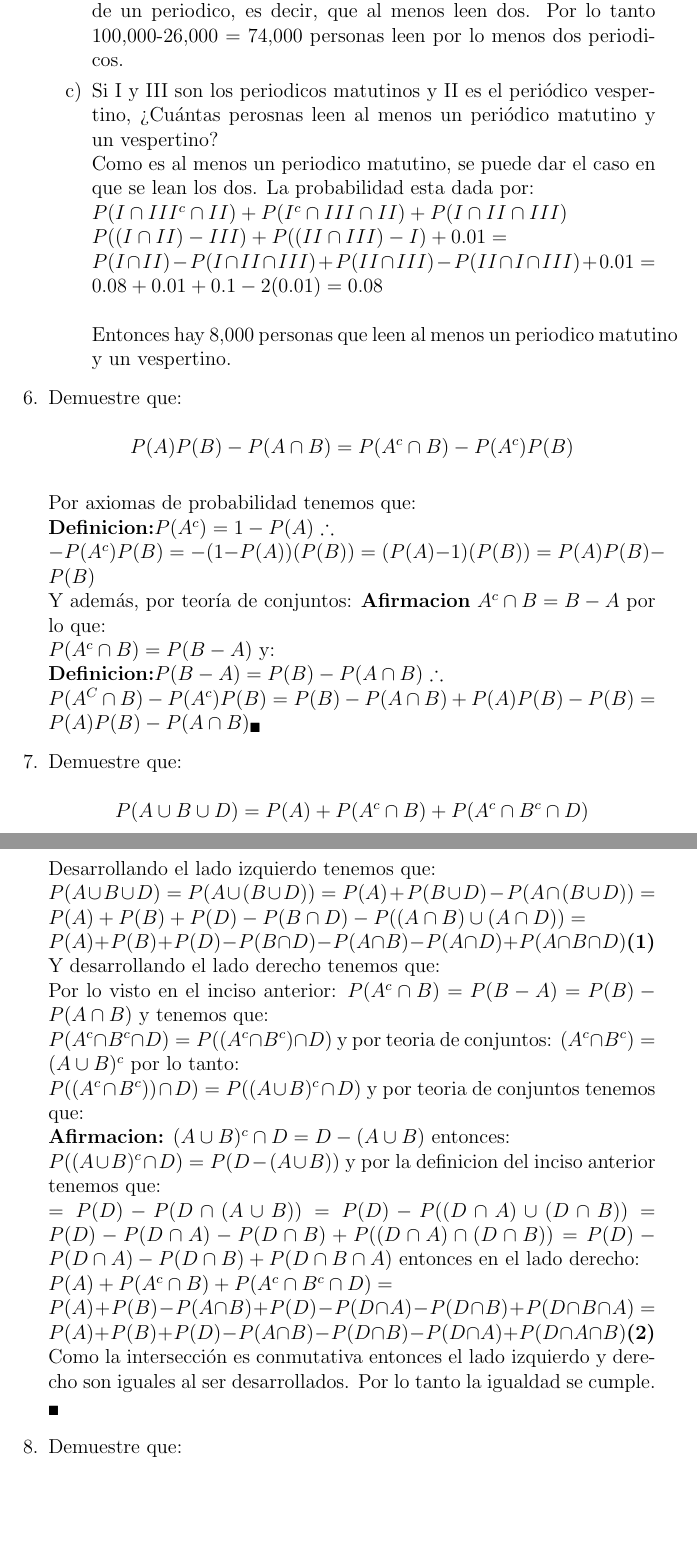
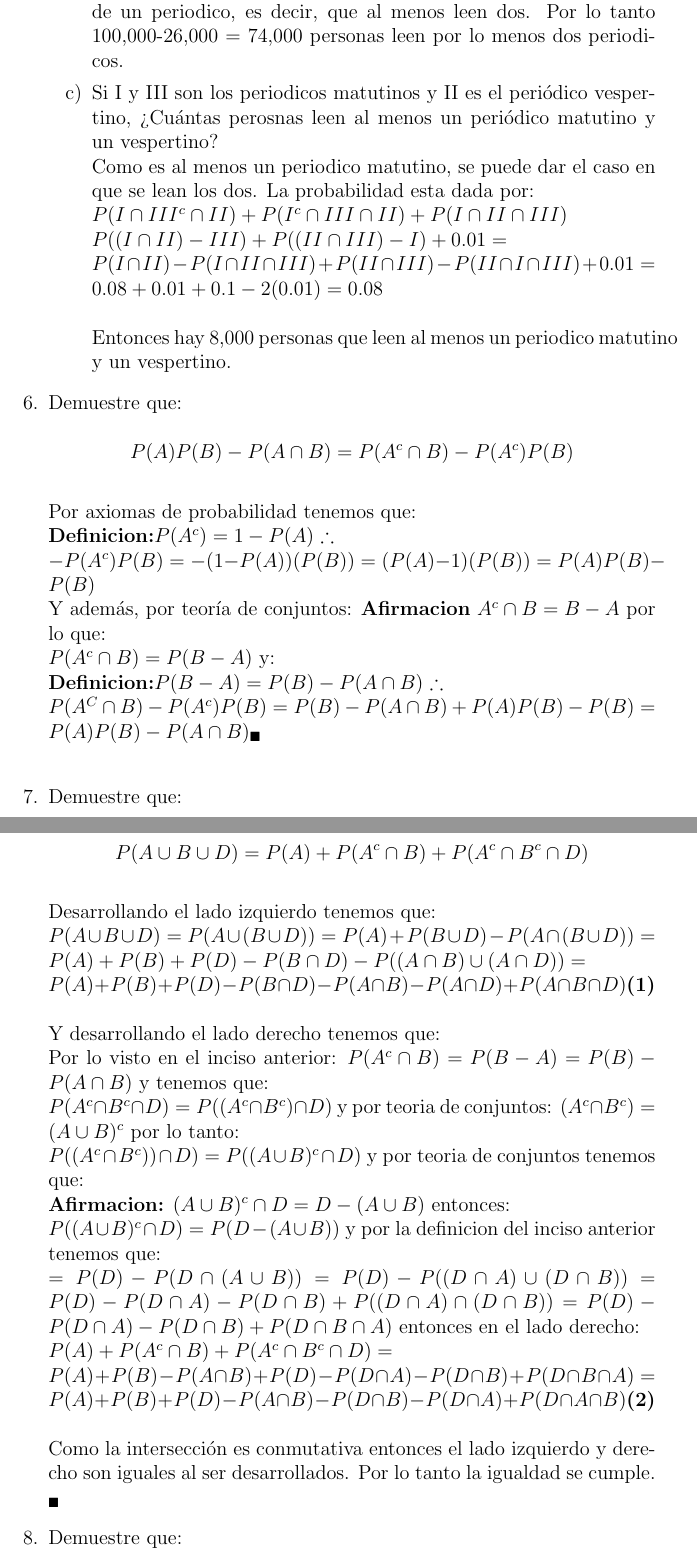
Before and after one commit to Probabilicious/Tarea-II, a LaTeX problem sheet (tarea2.tex): two parts of pages 7 and 8 of 14, joined at a grey line, cut so that both start at the same text, the shorter picture padded with empty space. Compiled offline with pdfLaTeX.

Commit message:
Pequeño arreglo espacios

```diff
--- a/tarea2.tex
+++ b/tarea2.tex
@@ -339,7 +339,7 @@ I:.10 , II:.30, III:.05, I y II: .08, I y III: .02, II y III: .01 , I,II,III: .0
 	Y además, por teoría de conjuntos: \textbf{Afirmacion} $A^c \cap B = B-A$ por lo que:\\
 	$P(A^c \cap B) = P(B-A)$ y:\\
 	\textbf{Definicion:}$P(B-A)=P(B)-P(A \cap B)$ $\therefore$\\
-	$P(A^C \cap B) - P(A^c)P(B)= P(B)-P(A\cap B)+P(A)P(B)-P(B)=P(A)P(B)-P(A\cap B)_{\blacksquare}$
+	$P(A^C \cap B) - P(A^c)P(B)= P(B)-P(A\cap B)+P(A)P(B)-P(B)=P(A)P(B)-P(A\cap B)_{\blacksquare}$\\
 	}
 
 	% Ejercicio 7
@@ -347,7 +347,7 @@ I:.10 , II:.30, III:.05, I y II: .08, I y III: .02, II y III: .01 , I,II,III: .0
     Demuestre que:\\
 	$$P(A \cup B \cup D) = P(A)+P(A^c \cap B) +P(A^c \cap B^c \cap D)$$\\
 	Desarrollando el lado izquierdo tenemos que:\\
-	$P(A \cup B \cup D) = P(A \cup (B\cup D))=P(A)+P(B\cup D) - P(A \cap (B\cup D)) = P(A)+P(B)+P(D)-P(B\cap D)-P((A\cap B) \cup (A \cap D))= \\ P(A)+P(B)+P(D)-P(B \cap D) -P(A\cap B) -P(A\cap D) +P(A\cap B \cap D)  \textbf{(1)}$\\
+	$P(A \cup B \cup D) = P(A \cup (B\cup D))=P(A)+P(B\cup D) - P(A \cap (B\cup D)) = P(A)+P(B)+P(D)-P(B\cap D)-P((A\cap B) \cup (A \cap D))= \\ P(A)+P(B)+P(D)-P(B \cap D) -P(A\cap B) -P(A\cap D) +P(A\cap B \cap D)  \textbf{(1)}$\\\\
 	Y desarrollando el lado derecho tenemos que:\\
 	Por lo visto en el inciso anterior: $P(A^c \cap B) = P(B-A) = P(B)-P(A\cap B)$ y tenemos que:\\
 	$P(A^c \cap B^c \cap D) = P( (A^c \cap B^c) \cap D)$ y por teoria de conjuntos: $(A^c \cap B^c) = (A \cup B)^c$ por lo tanto:\\
@@ -357,7 +357,7 @@ I:.10 , II:.30, III:.05, I y II: .08, I y III: .02, II y III: .01 , I,II,III: .0
 	$=P(D)-P(D\cap(A\cup B)) = P(D)-P((D\cap A) \cup (D \cap B))=P(D)-P(D\cap A) - P(D \cap B) + P((D\cap A) \cap ( D \cap B))= P(D) -P(D \cap A) - P(D \cap B) + P(D \cap B \cap A)$ entonces en el lado derecho:\\
 	$P(A) + P(A^c \cap B) +P(A^c \cap B^c \cap D) =$\\
 	$P(A)+P(B)-P(A\cap B) +P(D) -P(D\cap A) - P(D\cap B) +P(D\cap B \cap A) =$ \\
-	$P(A)+P(B)+P(D)-P(A \cap B) -P(D\cap B) -P(D\cap A) +P(D\cap A \cap B) \textbf{(2)}$ \\
+	$P(A)+P(B)+P(D)-P(A \cap B) -P(D\cap B) -P(D\cap A) +P(D\cap A \cap B) \textbf{(2)}$ \\\\
 	Como la intersección es conmutativa entonces el lado izquierdo y derecho son iguales al ser desarrollados. Por lo tanto la igualdad se cumple. $_{\blacksquare}$
 	}
 
```
Also changed, not shown: tarea2.tex (2 more changed lines).
